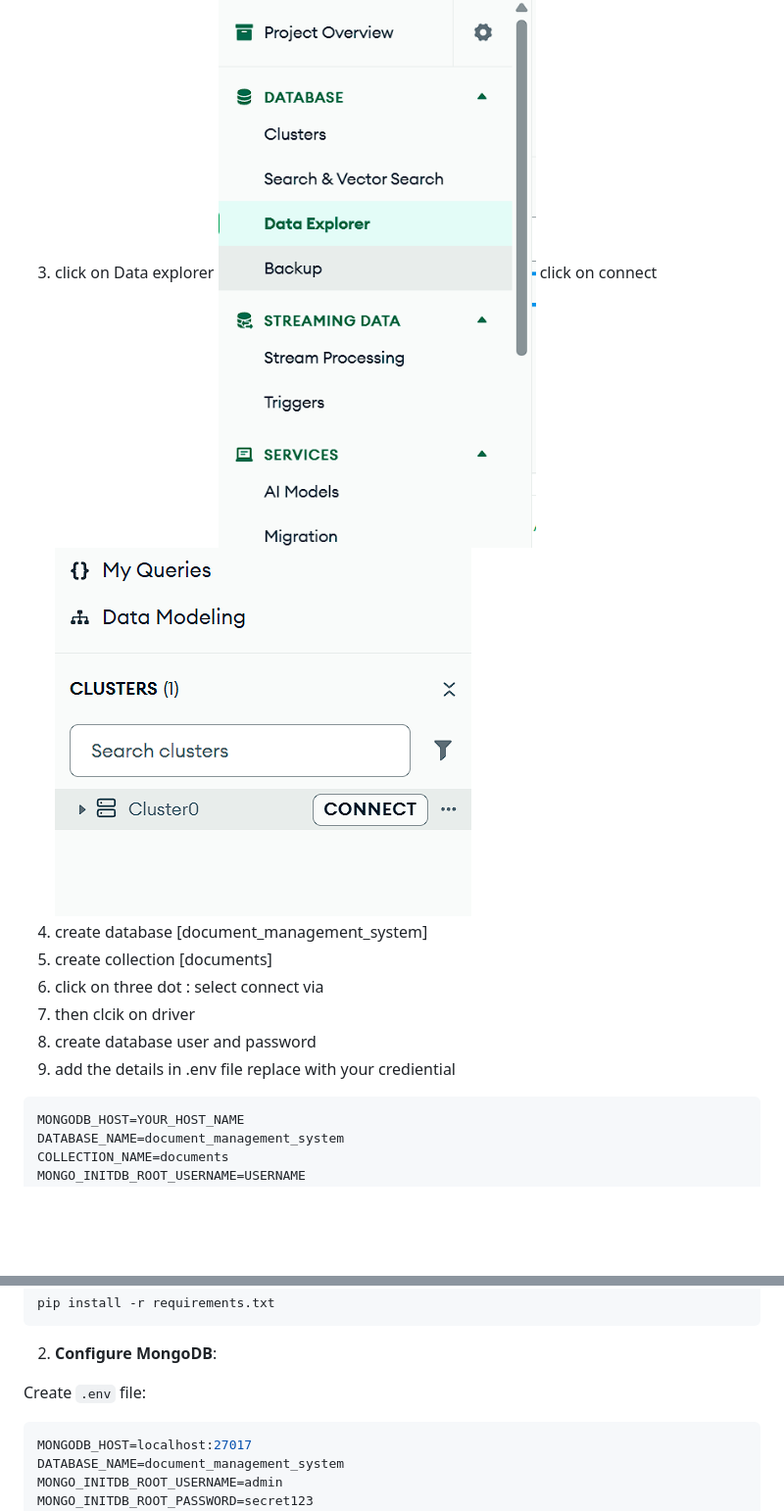
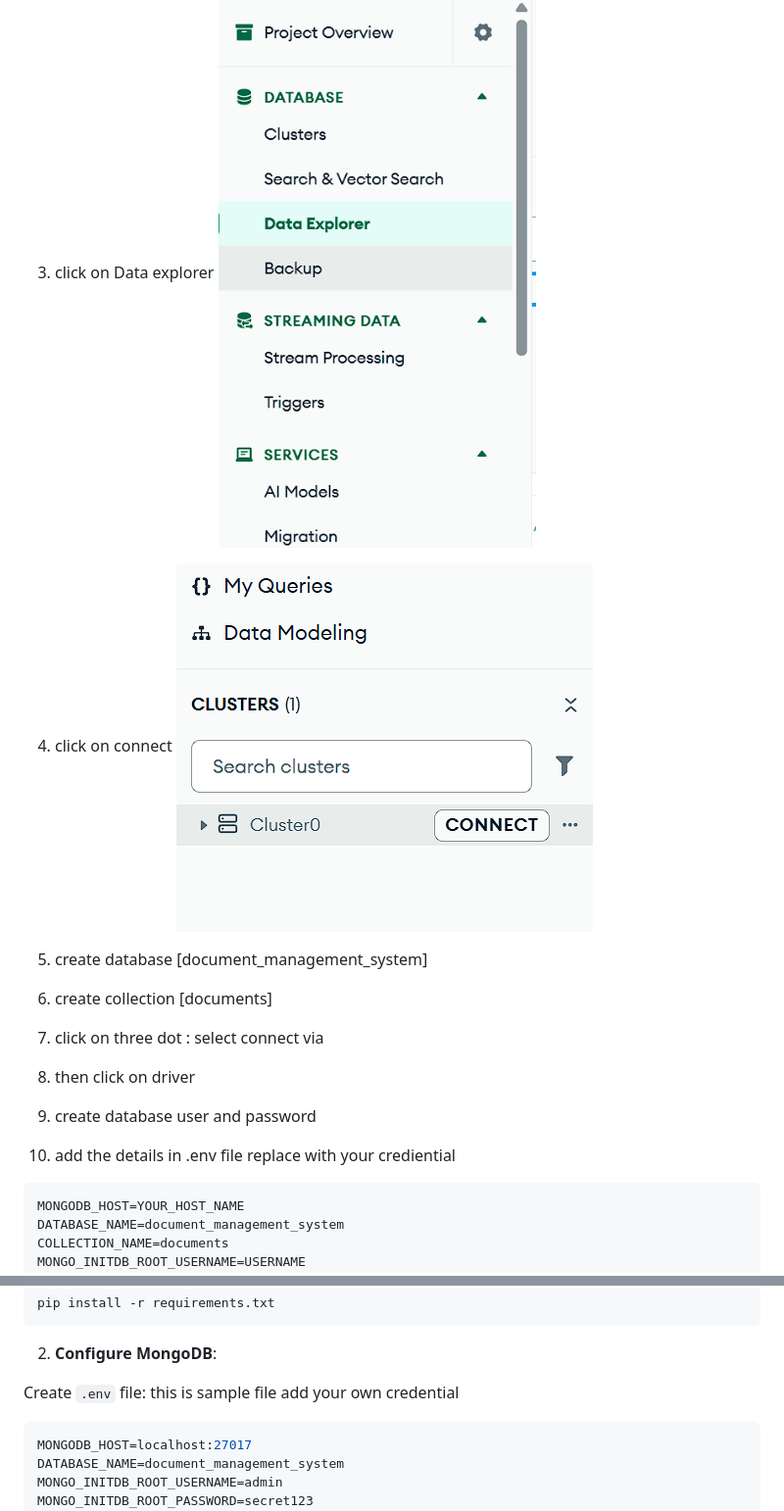
Before and after one commit to rrpatil-1/product_doc_management_system, a Markdown page: README.md, 2 parts joined by grey strips. Shown at 98% size. Rendered like a GitHub page; blank space fills up the shorter version.

````diff
--- a/README.md
+++ b/README.md
@@ -109,15 +109,16 @@ docker compose up --build -d
 ![alt text](image.png)
 3. click on Data explorer
 ![alt text](image-1.png)
-click on connect
+
+4. click on connect
 ![alt text](image-2.png)
-4. create database [document_management_system]
-4. create collection [documents]
-5. click on three dot :
+5. create database [document_management_system]
+6. create collection [documents]
+7. click on three dot :
 select connect via
-6. then clcik on driver
-7. create database user and password
-8. add the details in .env file replace with your crediential
+8. then click on driver
+9. create database user and password
+10. add the details in .env file replace with your crediential
 
 ```bash
 MONGODB_HOST=YOUR_HOST_NAME
@@ -171,7 +172,7 @@ pip install -r requirements.txt
 2. **Configure MongoDB**:
 
 Create `.env` file:
-
+this is sample file add your own credential
 ```env
 MONGODB_HOST=localhost:27017
 DATABASE_NAME=document_management_system
````
